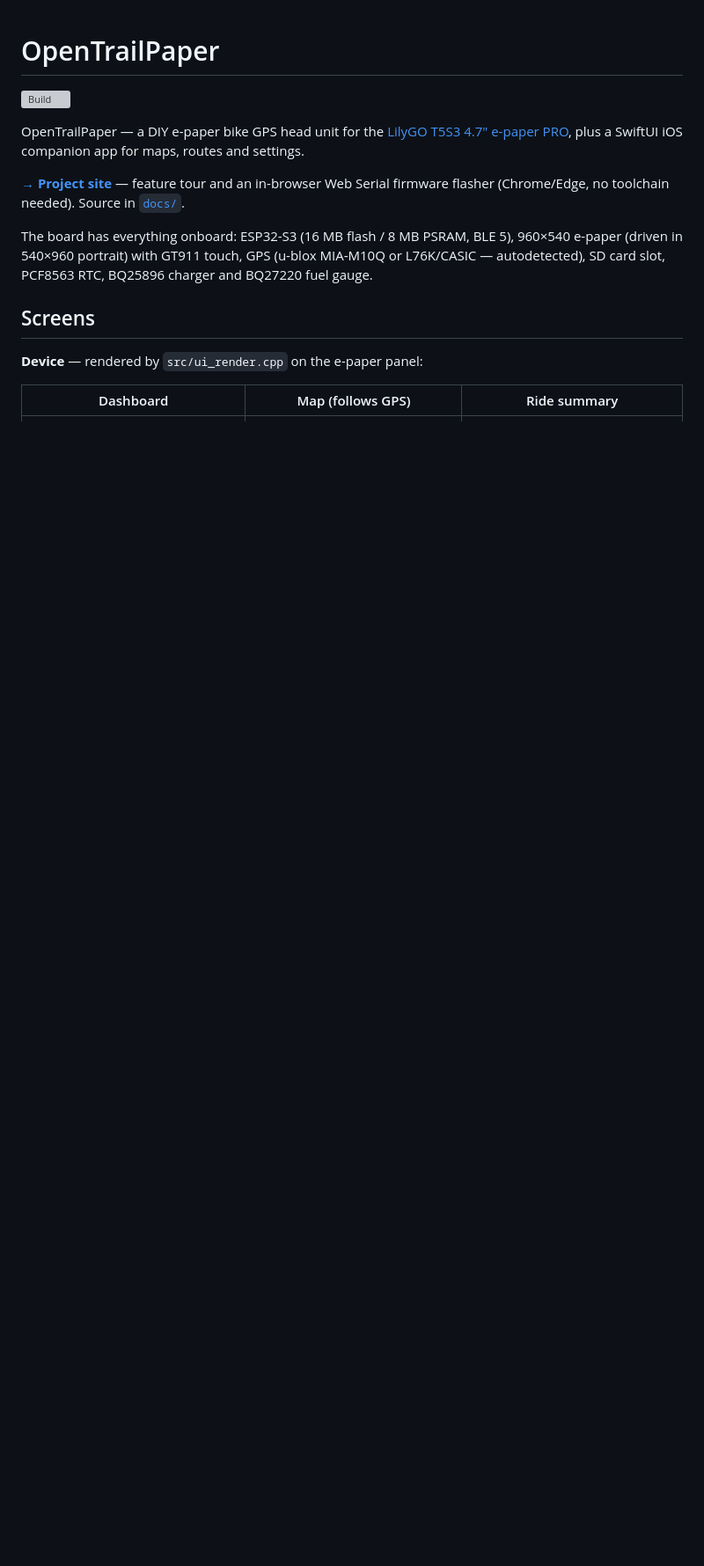
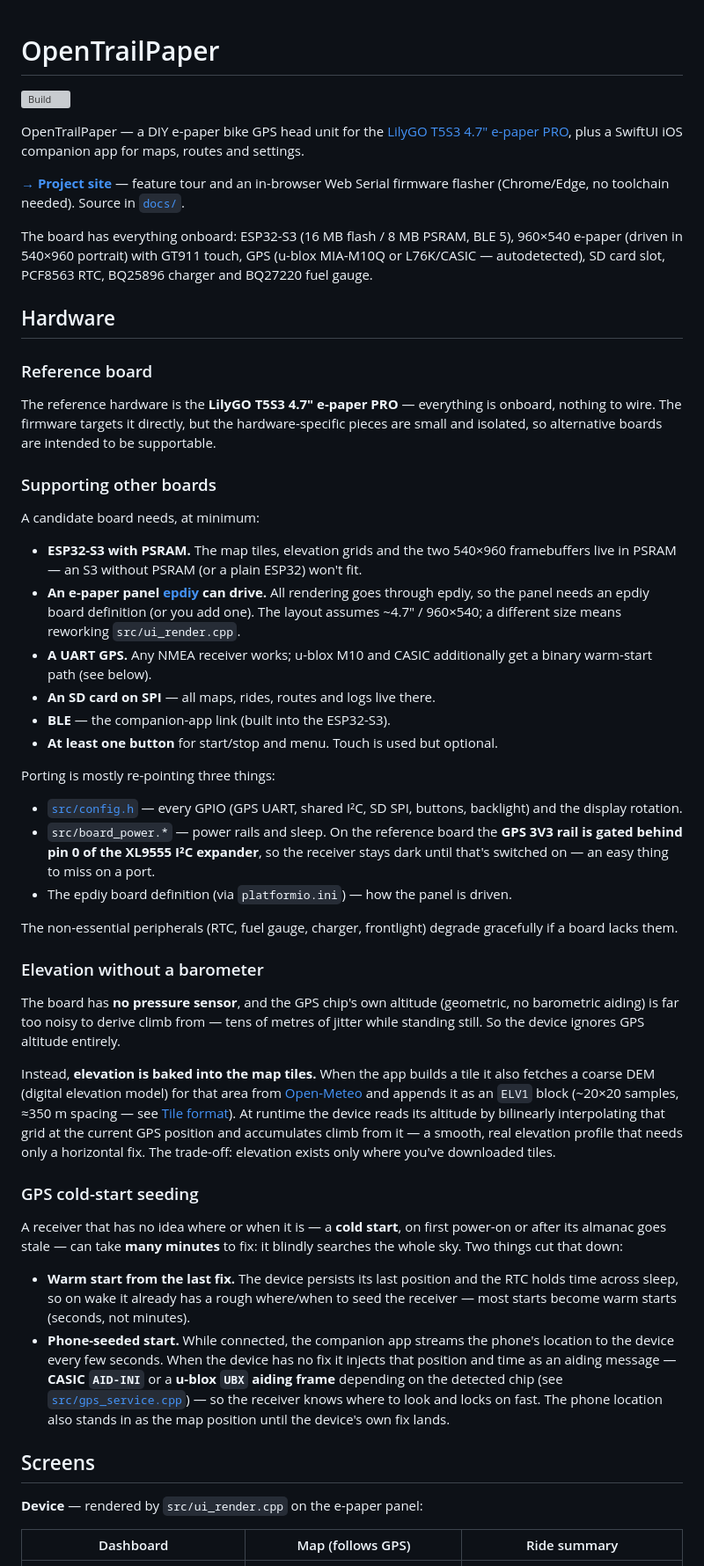
Before and after one commit to RaemondBW/OpenTrailPaper, a Markdown page: README.md, the part around the change. Shown at 88% size. GitHub-like rendering; blank space fills up the shorter version; grey boxes are pictures that could not be loaded.

Commit message:
docs: add Hardware section — porting to other boards, elevation & GPS workarounds
Document what a board needs to run OpenTrailPaper (ESP32-S3 + PSRAM, an
epdiy-drivable panel, UART GPS, SD, BLE, a button) and the porting points
(config.h pins, board_power rails incl. the XL9555 GPS-power gate, the epdiy
board def), so alternatives to the LilyGO T5S3 can be supported. Also explain
the two hardware workarounds: elevation from a DEM baked into map tiles (no
barometer), and GPS cold-start seeding from the last fix + the phone's location.

Co-Authored-By: Claude Opus 4.8 <noreply@anthropic.com>
Claude-Session: https://claude.ai/code/session_01G281deiKDWJhag8WQ3YMRV

```diff
--- a/README.md
+++ b/README.md
@@ -13,6 +13,76 @@ The board has everything onboard: ESP32-S3 (16 MB flash / 8 MB PSRAM, BLE 5),
 960×540 e-paper (driven in 540×960 portrait) with GT911 touch, GPS (u-blox
 MIA-M10Q or L76K/CASIC — autodetected), SD card slot, PCF8563 RTC, BQ25896
 charger and BQ27220 fuel gauge.
+
+## Hardware
+
+### Reference board
+
+The reference hardware is the **LilyGO T5S3 4.7" e-paper PRO** — everything is
+onboard, nothing to wire. The firmware targets it directly, but the
+hardware-specific pieces are small and isolated, so alternative boards are
+intended to be supportable.
+
+### Supporting other boards
+
+A candidate board needs, at minimum:
+
+- **ESP32-S3 with PSRAM.** The map tiles, elevation grids and the two 540×960
+  framebuffers live in PSRAM — an S3 without PSRAM (or a plain ESP32) won't fit.
+- **An e-paper panel [epdiy](https://github.com/vroland/epdiy) can drive.** All
+  rendering goes through epdiy, so the panel needs an epdiy board definition (or
+  you add one). The layout assumes ~4.7" / 960×540; a different size means
+  reworking `src/ui_render.cpp`.
+- **A UART GPS.** Any NMEA receiver works; u-blox M10 and CASIC additionally get
+  a binary warm-start path (see below).
+- **An SD card on SPI** — all maps, rides, routes and logs live there.
+- **BLE** — the companion-app link (built into the ESP32-S3).
+- **At least one button** for start/stop and menu. Touch is used but optional.
+
+Porting is mostly re-pointing three things:
+
+- [`src/config.h`](src/config.h) — every GPIO (GPS UART, shared I²C, SD SPI,
+  buttons, backlight) and the display rotation.
+- `src/board_power.*` — power rails and sleep. On the reference board the
+  **GPS 3V3 rail is gated behind pin 0 of the XL9555 I²C expander**, so the
+  receiver stays dark until that's switched on — an easy thing to miss on a port.
+- The epdiy board definition (via `platformio.ini`) — how the panel is driven.
+
+The non-essential peripherals (RTC, fuel gauge, charger, frontlight) degrade
+gracefully if a board lacks them.
+
+### Elevation without a barometer
+
+The board has **no pressure sensor**, and the GPS chip's own altitude
+(geometric, no barometric aiding) is far too noisy to derive climb from — tens
+of metres of jitter while standing still. So the device ignores GPS altitude
+entirely.
+
+Instead, **elevation is baked into the map tiles.** When the app builds a tile it
+also fetches a coarse DEM (digital elevation model) for that area from
+[Open-Meteo](https://open-meteo.com/) and appends it as an `ELV1` block (~20×20
+samples, ≈350 m spacing — see [Tile format](#tile-format-ebm1--elv1-little-endian)).
+At runtime the device reads its altitude by bilinearly interpolating that grid at
+the current GPS position and accumulates climb from it — a smooth, real elevation
+profile that needs only a horizontal fix. The trade-off: elevation exists only
+where you've downloaded tiles.
+
+### GPS cold-start seeding
+
+A receiver that has no idea where or when it is — a **cold start**, on first
+power-on or after its almanac goes stale — can take **many minutes** to fix: it
+blindly searches the whole sky. Two things cut that down:
+
+- **Warm start from the last fix.** The device persists its last position and the
+  RTC holds time across sleep, so on wake it already has a rough where/when to
+  seed the receiver — most starts become warm starts (seconds, not minutes).
+- **Phone-seeded start.** While connected, the companion app streams the phone's
+  location to the device every few seconds. When the device has no fix it injects
+  that position and time as an aiding message — **CASIC `AID-INI`** or a **u-blox
+  `UBX` aiding frame** depending on the detected chip (see
+  [`src/gps_service.cpp`](src/gps_service.cpp)) — so the receiver knows where to
+  look and locks on fast. The phone location also stands in as the map position
+  until the device's own fix lands.
 
 ## Screens
 
```
